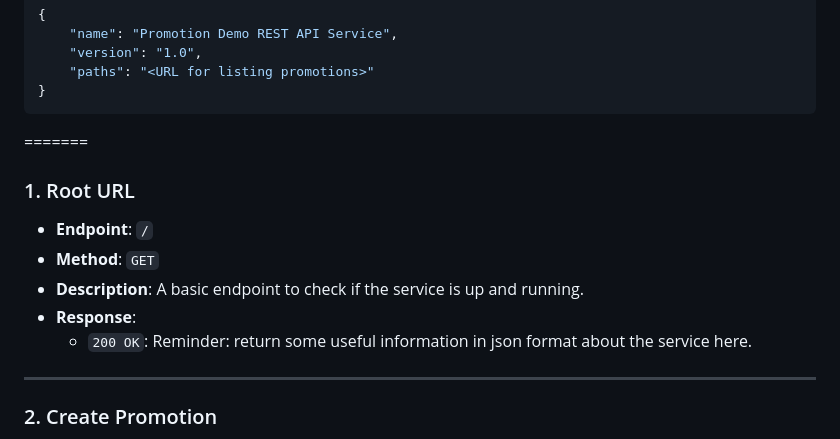
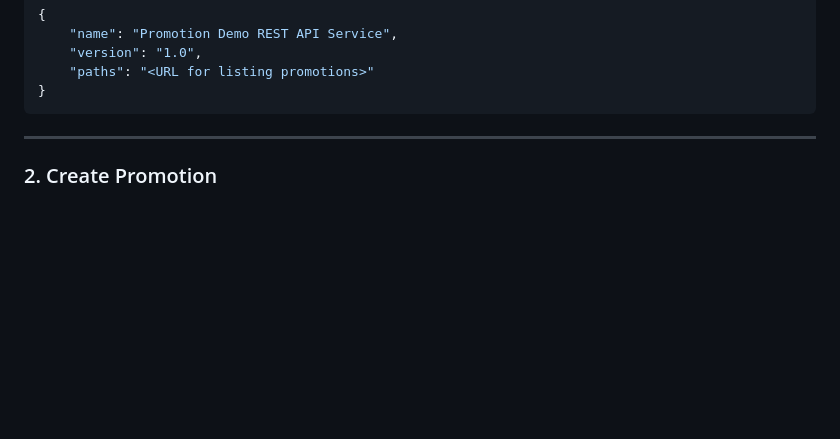
Before and after one commit to CSCI-GA-2820-FA23-003/promotions, a Markdown page: README.md, the part around the change. GitHub-like rendering; blank space fills up the shorter version.

````diff
--- a/README.md
+++ b/README.md
@@ -56,15 +56,6 @@ Example Response:
     "paths": "<URL for listing promotions>"
 }
 ```
-=======
-
-### 1. Root URL
-
-- **Endpoint**: `/`
-- **Method**: `GET`
-- **Description**: A basic endpoint to check if the service is up and running.
-- **Response**:
-  - `200 OK`: Reminder: return some useful information in json format about the service here.
 
 ---
 
````
